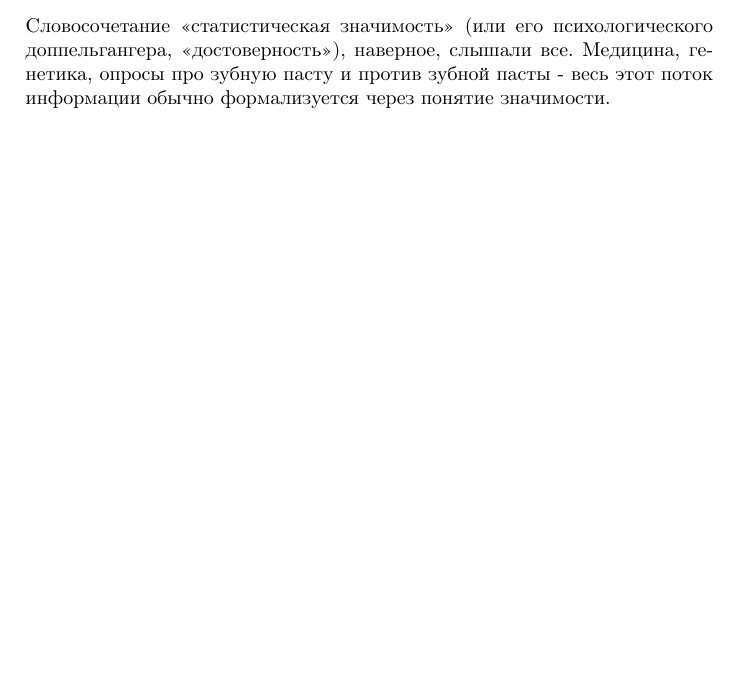
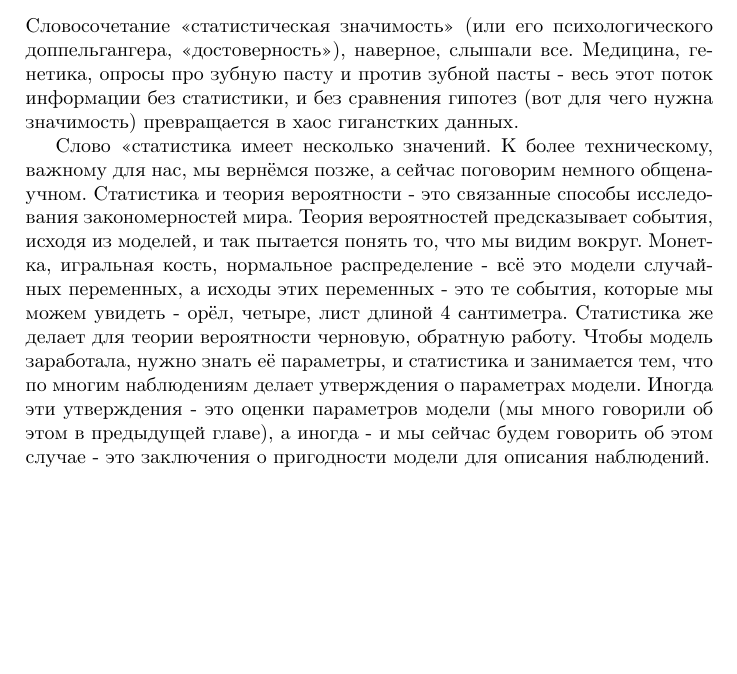
Before and after one commit to favorov/p-values-chapter, a LaTeX book (p_values_chapter.tex): part of page 1 of 2, cut so that both start at the same text. Compiled offline with pdfLaTeX.

Commit message:
Абзац про статиситику начат

```diff
--- a/p_values_chapter.tex
+++ b/p_values_chapter.tex
@@ -24,7 +24,9 @@
 
 \section*{Cтатистическая значимость}
 
-Словосочетание <<статистическая значимость>> (или его психологического доппельгангера, <<достоверность>>), наверное, слышали все. Медицина, генетика, опросы про зубную пасту и против зубной пасты - весь этот поток информации обычно формализуется через понятие значимости.
+Словосочетание <<статистическая значимость>> (или его психологического доппельгангера, <<достоверность>>), наверное, слышали все. Медицина, генетика, опросы про зубную пасту и против зубной пасты - весь этот поток информации без статистики, и без сравнения гипотез (вот для чего нужна значимость) превращается в хаос гиганстких данных.
+
+Слово <<статистика имеет несколько значений. К более техническому, важному для нас, мы вернёмся позже, а сейчас поговорим немного общенаучном. Статистика и теория вероятности - это связанные способы исследования закономерностей мира. Теория вероятностей предсказывает события, исходя из моделей, и так пытается понять то, что мы видим вокруг. Монетка, игральная кость, нормальное распределение - всё это модели случайных переменных, а исходы этих переменных - это те события, которые мы можем увидеть - орёл, четыре, лист длиной 4 сантиметра. Статистика же делает для теории вероятности черновую, обратную работу. Чтобы модель заработала, нужно знать её параметры, и статистика и занимается тем, что по многим наблюдениям делает утверждения о параметрах модели. Иногда эти утверждения - это оценки параметров модели (мы много говорили об этом в предыдущей главе), а иногда - и мы сейчас будем говорить об этом случае - это заключения о пригодности модели для описания наблюдений.
 
 \begin{figure}
     \centering
```
